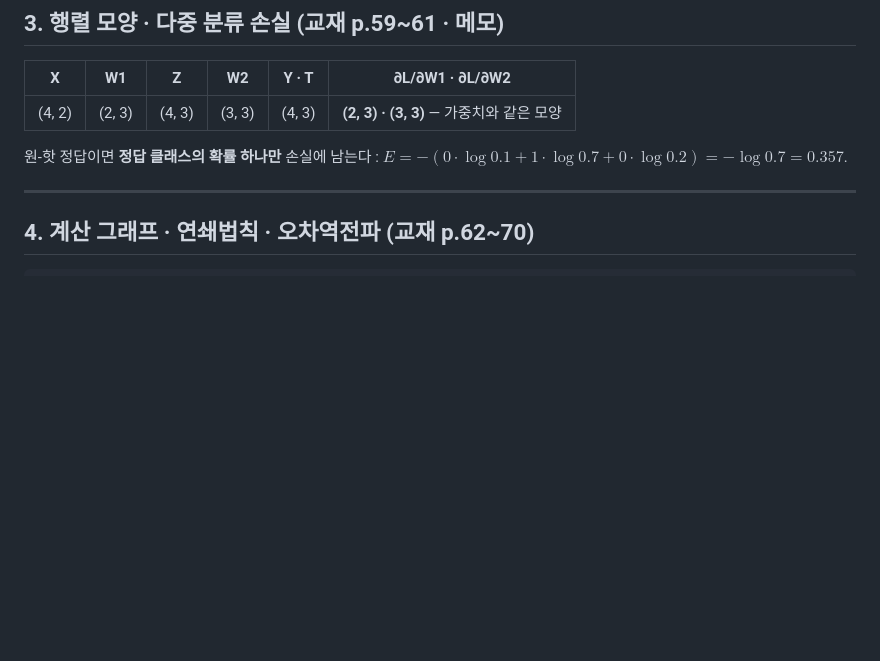
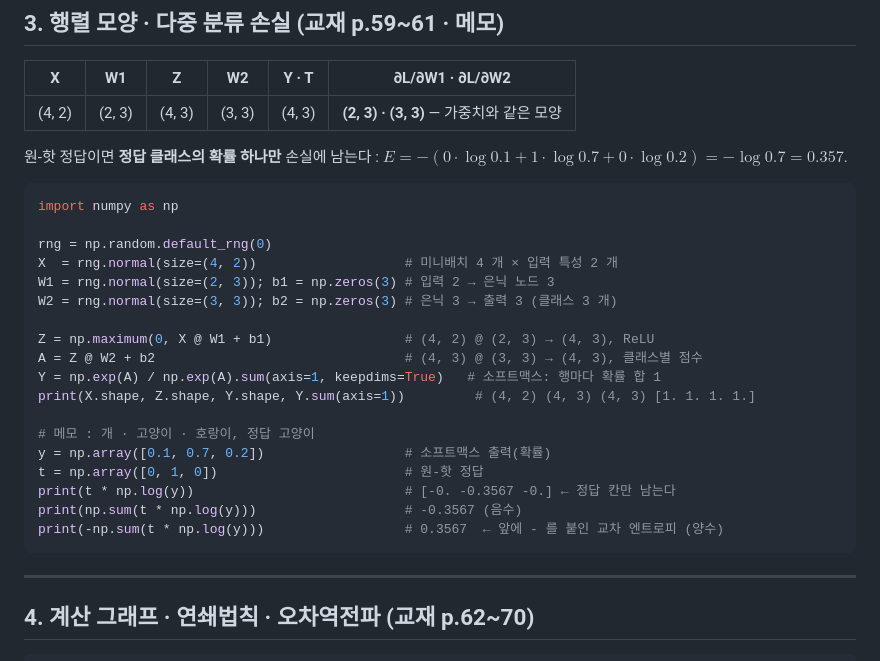
Before and after one commit to funbox-io/SK-Networks-Family-AI-37, a Markdown page: days/2026-10-28/README.md, the part around one of its changes. Drawn GitHub-style; blank space fills up the shorter version.

````diff
--- a/days/2026-10-28/README.md
+++ b/days/2026-10-28/README.md
@@ -62,6 +113,27 @@ $$W_{new} = W_{old} - \eta \frac{\partial L}{\partial W}$$
 | (4, 2) | (2, 3) | (4, 3) | (3, 3) | (4, 3) | **(2, 3) · (3, 3)** — 가중치와 같은 모양 |
 
 원-핫 정답이면 **정답 클래스의 확률 하나만** 손실에 남는다 : $E = -(0 \cdot \log 0.1 + 1 \cdot \log 0.7 + 0 \cdot \log 0.2) = -\log 0.7 = 0.357$.
+
+```python
+import numpy as np
+
+rng = np.random.default_rng(0)
+X  = rng.normal(size=(4, 2))                   # 미니배치 4 개 × 입력 특성 2 개
+W1 = rng.normal(size=(2, 3)); b1 = np.zeros(3) # 입력 2 → 은닉 노드 3
+W2 = rng.normal(size=(3, 3)); b2 = np.zeros(3) # 은닉 3 → 출력 3 (클래스 3 개)
+
+Z = np.maximum(0, X @ W1 + b1)                 # (4, 2) @ (2, 3) → (4, 3), ReLU
+A = Z @ W2 + b2                                # (4, 3) @ (3, 3) → (4, 3), 클래스별 점수
+Y = np.exp(A) / np.exp(A).sum(axis=1, keepdims=True)   # 소프트맥스: 행마다 확률 합 1
+print(X.shape, Z.shape, Y.shape, Y.sum(axis=1))         # (4, 2) (4, 3) (4, 3) [1. 1. 1. 1.]
+
+# 메모 : 개 · 고양이 · 호랑이, 정답 고양이
+y = np.array([0.1, 0.7, 0.2])                  # 소프트맥스 출력(확률)
+t = np.array([0, 1, 0])                        # 원-핫 정답
+print(t * np.log(y))                           # [-0. -0.3567 -0.] ← 정답 칸만 남는다
+print(np.sum(t * np.log(y)))                   # -0.3567 (음수)
+print(-np.sum(t * np.log(y)))                  # 0.3567  ← 앞에 - 를 붙인 교차 엔트로피 (양수)
+```
 
 ---
 
````
Also changed, not shown: other parts of days/2026-10-28/README.md (+99 -0 lines).
